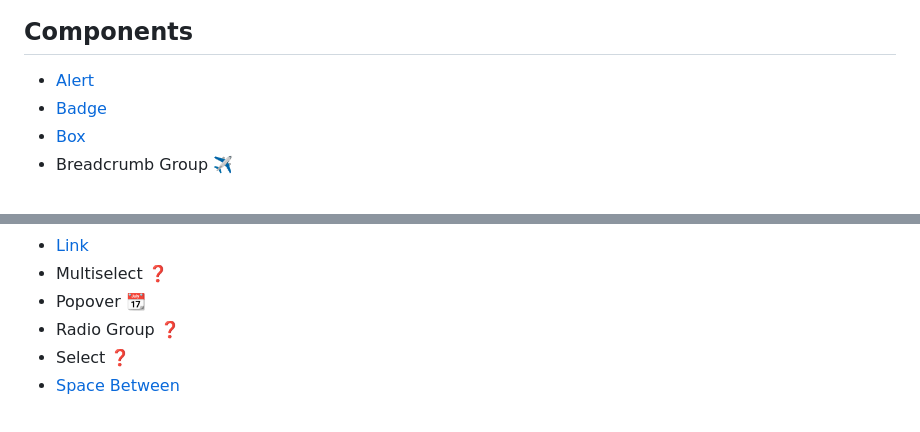
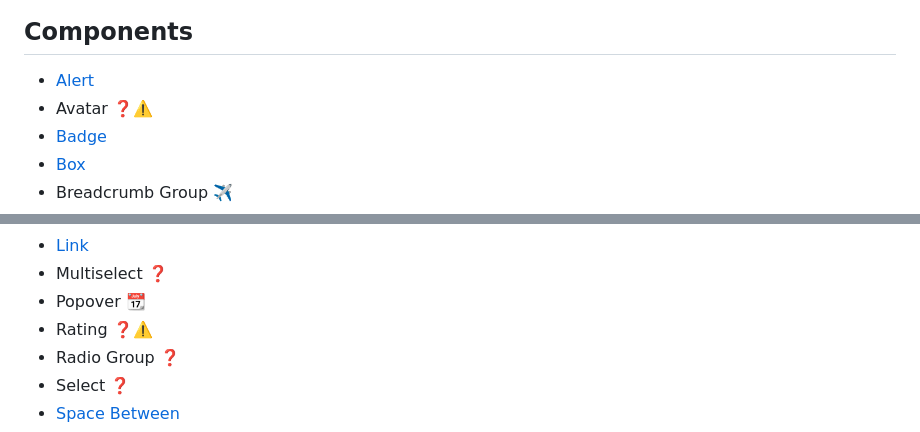
Before and after one commit to krhoyt/Rainforest, a Markdown page: readme.md, 2 parts joined by grey strips. Drawn GitHub-style.

Commit message:
Add non-Cloudscape ideas
Avatar comes up in the Cloudscape issues on GitHub, as does Rating. For whatever reason, neither are particularly welcome by the team. Rating in particular gets shut down fast.

```diff
--- a/readme.md
+++ b/readme.md
@@ -48,6 +48,7 @@ That is it! Nope, there is no builder required. Nope, you do not `npm install` a
 ## Components
 
 - [Alert](./docs/alert.md)
+- Avatar ❓⚠️
 - [Badge](./docs/badge.md)
 - [Box](./docs/box.md)
 - Breadcrumb Group ✈️
@@ -64,6 +65,7 @@ That is it! Nope, there is no builder required. Nope, you do not `npm install` a
 - [Link](./docs/link.md)
 - Multiselect ❓
 - Popover 📆
+- Rating ❓⚠️
 - Radio Group ❓
 - Select ❓
 - [Space Between](./docs/space-between.md)
```
